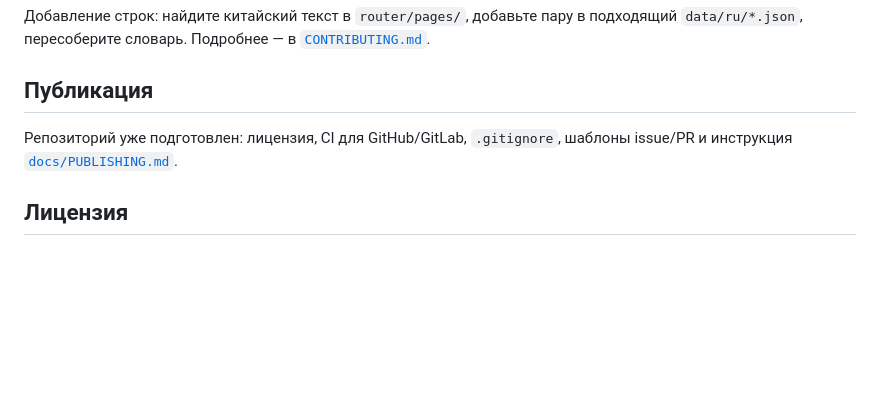
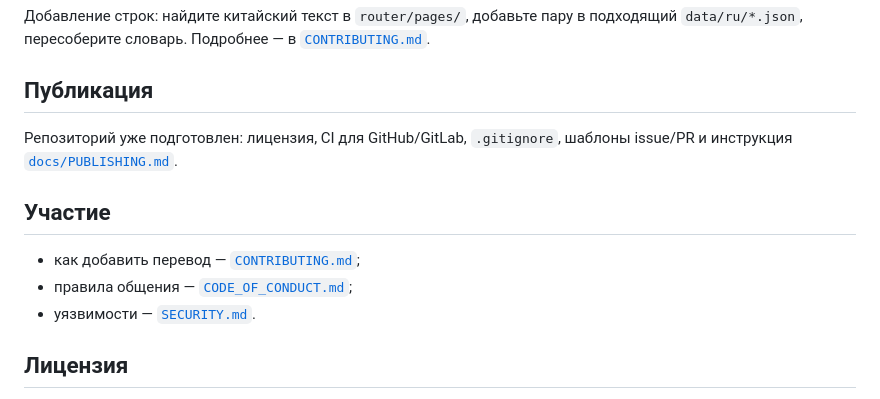
Before and after one commit to vkbotpython/open-rumiwifi, a Markdown page: README.md, the part around the change. Rendered like a GitHub page; blank space fills up the shorter version.

Commit message:
docs: add code of conduct and contributing links

```diff
--- a/README.md
+++ b/README.md
@@ -97,6 +97,12 @@ node run-all.js                # все страницы + динамическ
 Репозиторий уже подготовлен: лицензия, CI для GitHub/GitLab, `.gitignore`,
 шаблоны issue/PR и инструкция [`docs/PUBLISHING.md`](docs/PUBLISHING.md).
 
+## Участие
+
+- как добавить перевод — [`CONTRIBUTING.md`](CONTRIBUTING.md);
+- правила общения — [`CODE_OF_CONDUCT.md`](CODE_OF_CONDUCT.md);
+- уязвимости — [`SECURITY.md`](SECURITY.md).
+
 ## Лицензия
 
 Код и переводы — [MIT](LICENSE). Иконки нарисованы специально для проекта
```
Also changed, not shown: CODE_OF_CONDUCT.md (added, +43 -0 lines), CONTRIBUTING.md (+2 -0 lines).
